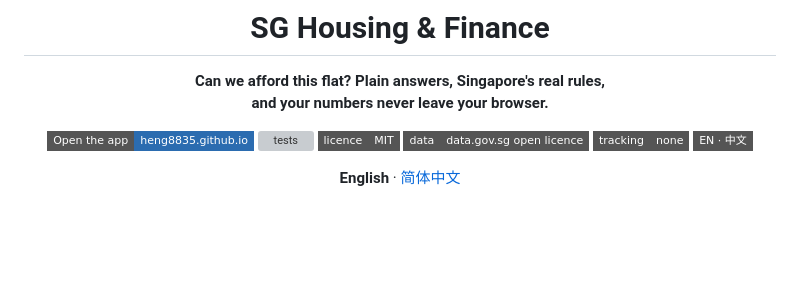
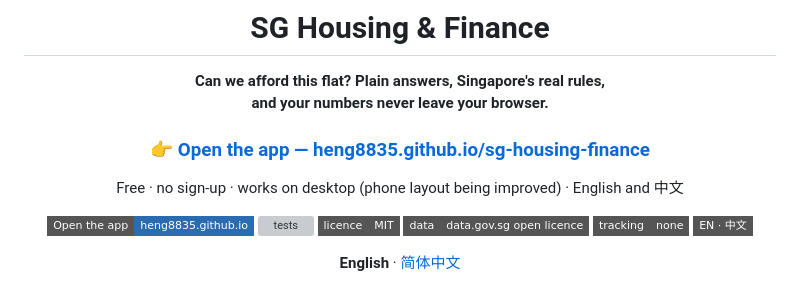
Before and after one commit to heng8835/sg-housing-finance, a Markdown page: README.md, the part around the change. Rendered like a GitHub page; badges without logos; blank space fills up the shorter version; grey boxes are pictures that could not be loaded.

Commit message:
README: live link

```diff
--- a/README.md
+++ b/README.md
@@ -5,6 +5,10 @@
 # SG Housing & Finance
 
 **Can we afford this flat? Plain answers, Singapore's real rules,<br>and your numbers never leave your browser.**
+
+### 👉 [Open the app — heng8835.github.io/sg-housing-finance](https://heng8835.github.io/sg-housing-finance/)
+
+Free · no sign-up · works on desktop (phone layout being improved) · English and 中文
 
 [![Open the app](https://img.shields.io/badge/Open_the_app-heng8835.github.io-2b6cb0?style=flat-square)](https://heng8835.github.io/sg-housing-finance/)
 [![tests](https://github.com/heng8835/sg-housing-finance/actions/workflows/ci.yml/badge.svg)](https://github.com/heng8835/sg-housing-finance/actions/workflows/ci.yml)
```
Also changed, not shown: README.zh.md (+4 -0 lines).
